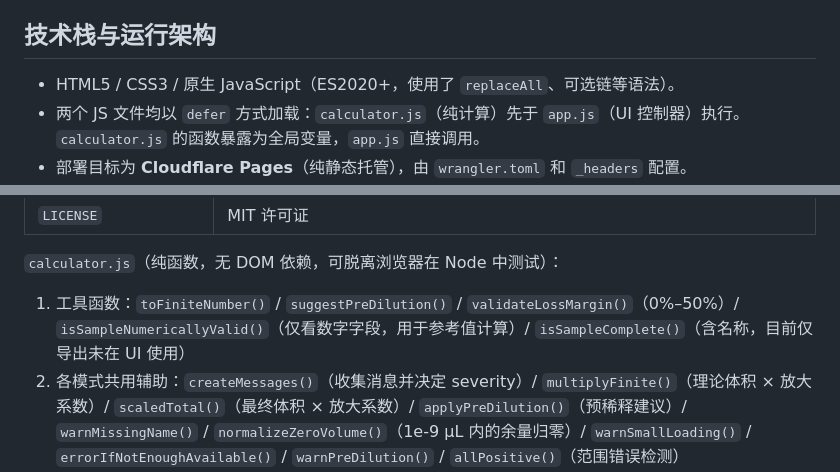
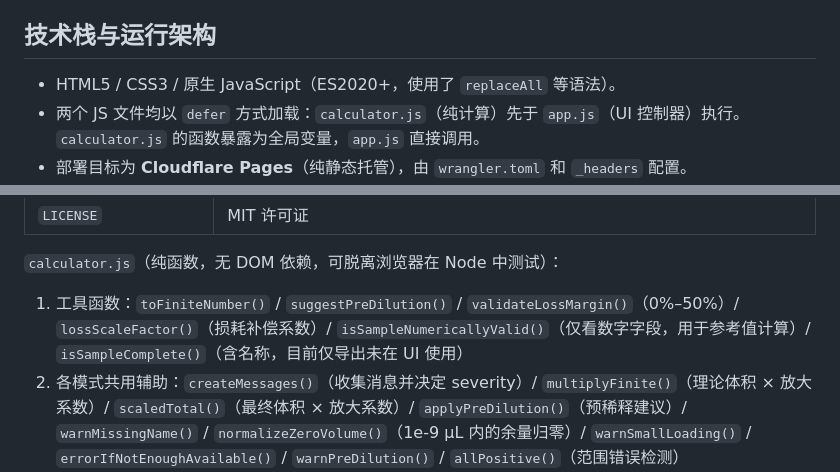
Before and after one commit to heyhey-yoyo/WB-balancer, a Markdown page: AGENTS.md, 2 parts joined by grey strips. GitHub-like rendering.

Commit message:
docs: align documentation with format rules and actual repository state

```diff
--- a/AGENTS.md
+++ b/AGENTS.md
@@ -20,7 +20,7 @@
 
 ## 技术栈与运行架构
 
-- HTML5 / CSS3 / 原生 JavaScript（ES2020+，使用了 `replaceAll`、可选链等语法）。
+- HTML5 / CSS3 / 原生 JavaScript（ES2020+，使用了 `replaceAll` 等语法）。
 - 两个 JS 文件均以 `defer` 方式加载：`calculator.js`（纯计算）先于 `app.js`（UI 控制器）执行。`calculator.js` 的函数暴露为全局变量，`app.js` 直接调用。
 - 部署目标为 **Cloudflare Pages**（纯静态托管），由 `wrangler.toml` 和 `_headers` 配置。
 - 浏览器 API 依赖：`localStorage`、`navigator.clipboard`（带 `window.prompt` 降级方案）。
@@ -46,7 +46,7 @@
 
 `calculator.js`（纯函数，无 DOM 依赖，可脱离浏览器在 Node 中测试）：
 
-1. 工具函数：`toFiniteNumber()` / `suggestPreDilution()` / `validateLossMargin()`（0%–50%）/ `isSampleNumericallyValid()`（仅看数字字段，用于参考值计算）/ `isSampleComplete()`（含名称，目前仅导出未在 UI 使用）
+1. 工具函数：`toFiniteNumber()` / `suggestPreDilution()` / `validateLossMargin()`（0%–50%）/ `lossScaleFactor()`（损耗补偿系数）/ `isSampleNumericallyValid()`（仅看数字字段，用于参考值计算）/ `isSampleComplete()`（含名称，目前仅导出未在 UI 使用）
 2. 各模式共用辅助：`createMessages()`（收集消息并决定 severity）/ `multiplyFinite()`（理论体积 × 放大系数）/ `scaledTotal()`（最终体积 × 放大系数）/ `applyPreDilution()`（预稀释建议）/ `warnMissingName()` / `normalizeZeroVolume()`（1e-9 µL 内的余量归零）/ `warnSmallLoading()` / `errorIfNotEnoughAvailable()` / `warnPreDilution()` / `allPositive()`（范围错误检测）
 3. 各模式计算：`calculateEqualize()` / `calculatePerWell()` / `calculateRebalance()` / `calculatePrep()`——统一返回 `{ results, reference, summary }`
 4. 计算链：理论体积 → 损耗余量同比放大 → 预稀释检查 → Loading/补液。不做移液取整。
```
